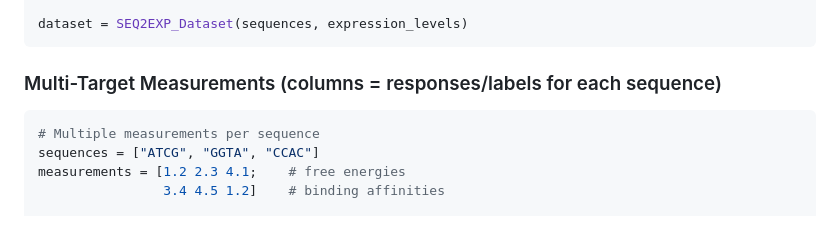
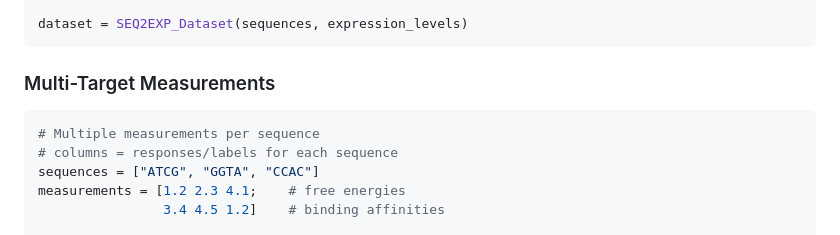
Before and after one commit to kchu25/SEQ2EXPdata.jl, a Markdown page: README.md, the part around the change. GitHub-like rendering.

````diff
--- a/README.md
+++ b/README.md
@@ -36,9 +36,10 @@ expression_levels = [1.2, 3.4, 2.1]
 dataset = SEQ2EXP_Dataset(sequences, expression_levels)
 ```
 
-### Multi-Target Measurements  (columns = responses/labels for each sequence)
+### Multi-Target Measurements
 ```julia
 # Multiple measurements per sequence
+# columns = responses/labels for each sequence
 sequences = ["ATCG", "GGTA", "CCAC"]
 measurements = [1.2 2.3 4.1;    # free energies
                 3.4 4.5 1.2]    # binding affinities
````
